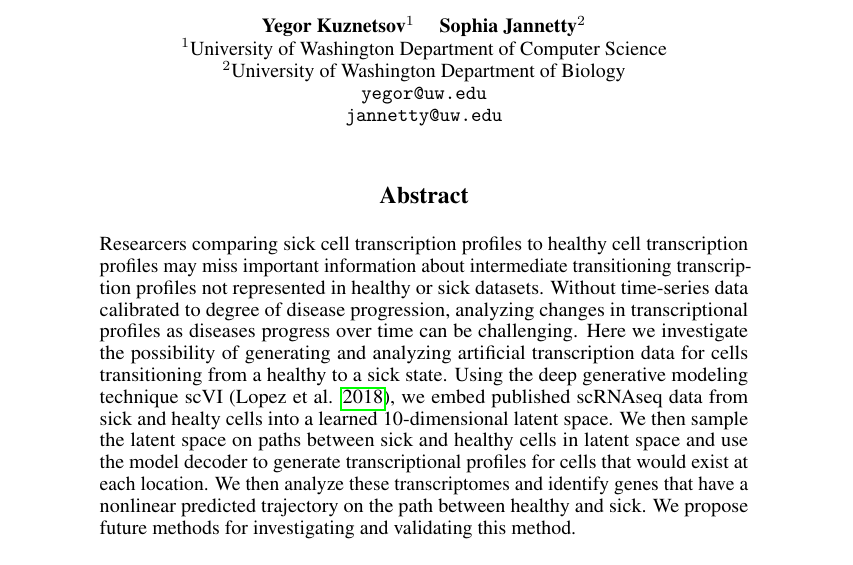
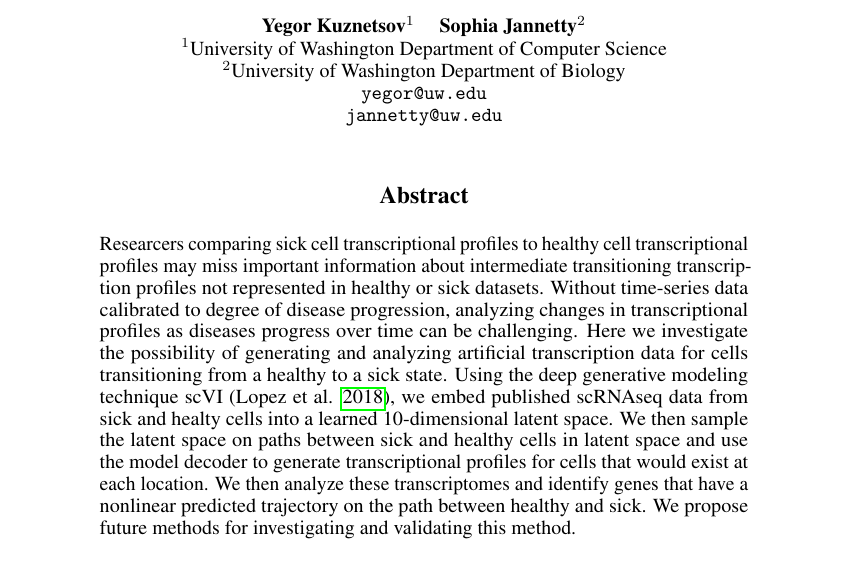
Before and after one commit to Jannetty/aplastic_anemia_project, a LaTeX paper (write_up/final/main.tex): part of page 1 of 9, cut so that both start at the same text. Compiled offline with pdfLaTeX.

Commit message:
transcription -> transcriptional

```diff
--- a/write_up/final/main.tex
+++ b/write_up/final/main.tex
@@ -76,7 +76,7 @@ $^2$University of Washington Department of Biology\\
 
 
 \begin{abstract}
-  Researcers comparing sick cell transcription profiles to healthy cell transcription profiles may miss important information about intermediate transitioning transcription profiles not represented in healthy or sick datasets.
+  Researcers comparing sick cell transcriptional profiles to healthy cell transcriptional profiles may miss important information about intermediate transitioning transcription profiles not represented in healthy or sick datasets.
   Without time-series data calibrated to degree of disease progression, analyzing changes in transcriptional profiles as diseases progress over time can be challenging.
   Here we investigate the possibility of generating and analyzing artificial transcription data for cells transitioning from a healthy to a sick state.
   Using the deep generative modeling technique scVI \citep{lopez_deep_2018}, we embed published scRNAseq data from sick and healty cells into a learned 10-dimensional latent space.
```
Also changed, not shown: write_up/final/main.pdf.
